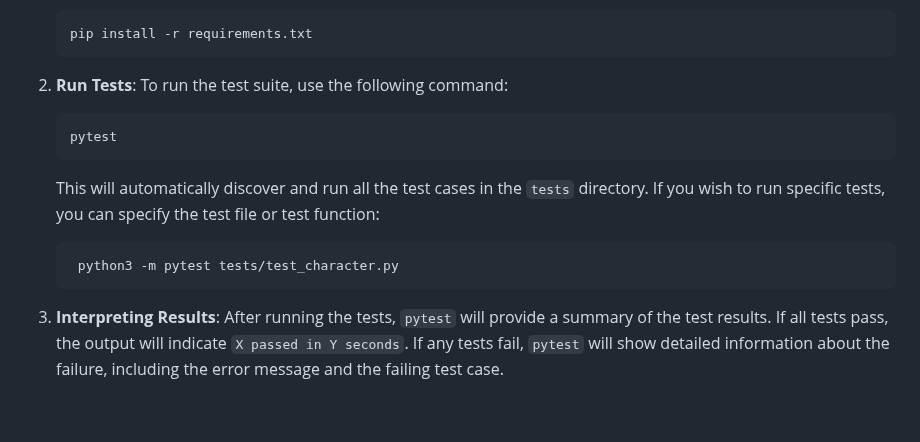
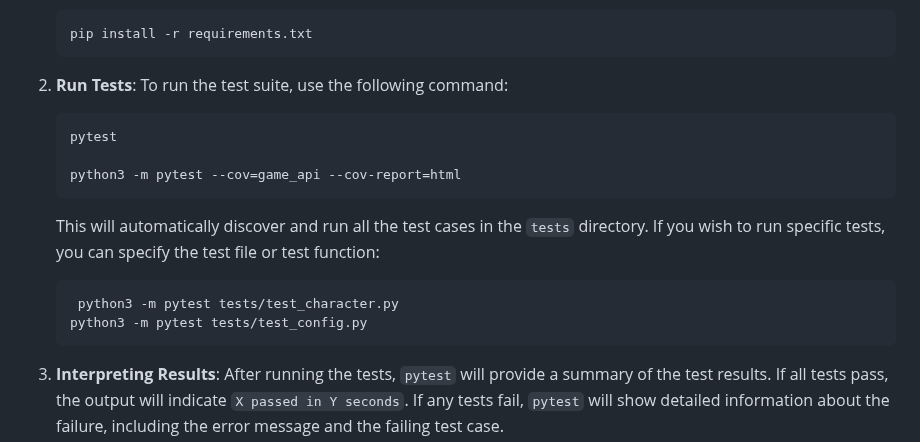
Before and after one commit to Vrana710/game_api, a Markdown page: README.md, the part around the change. Drawn GitHub-style; blank space fills up the shorter version.

````diff
--- a/README.md
+++ b/README.md
@@ -289,11 +289,14 @@ To run the tests and interpret the results, follow these steps:
 2. **Run Tests**: To run the test suite, use the following command:
    ```bash
    pytest
+
+   python3 -m pytest --cov=game_api --cov-report=html
    ```
 
    This will automatically discover and run all the test cases in the `tests` directory. If you wish to run specific tests, you can specify the test file or test function:
    ```bash
     python3 -m pytest tests/test_character.py
+   python3 -m pytest tests/test_config.py
    ```
 
 3. **Interpreting Results**: After running the tests, `pytest` will provide a summary of the test results. If all tests pass, the output will indicate `X passed in Y seconds`. If any tests fail, `pytest` will show detailed information about the failure, including the error message and the failing test case.
````
